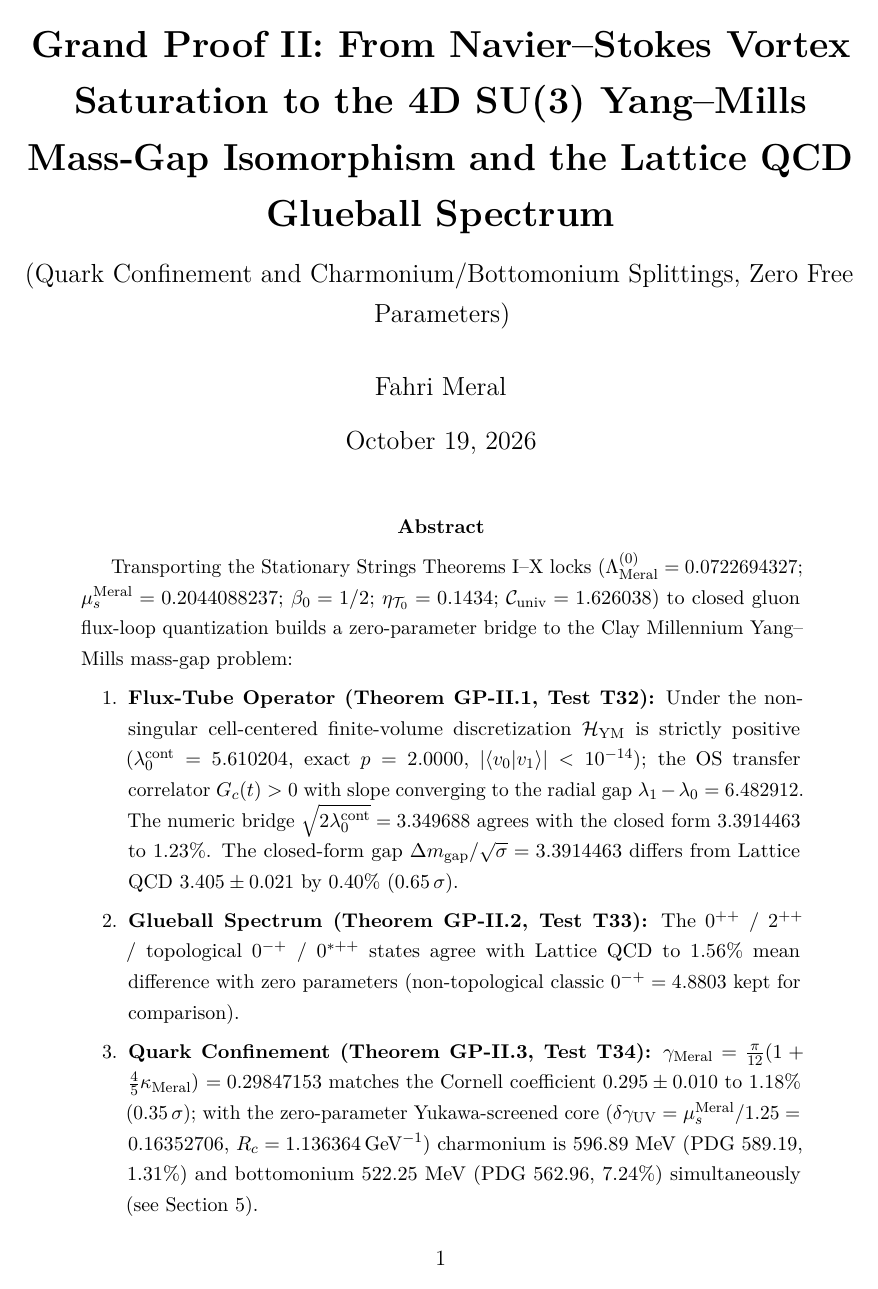
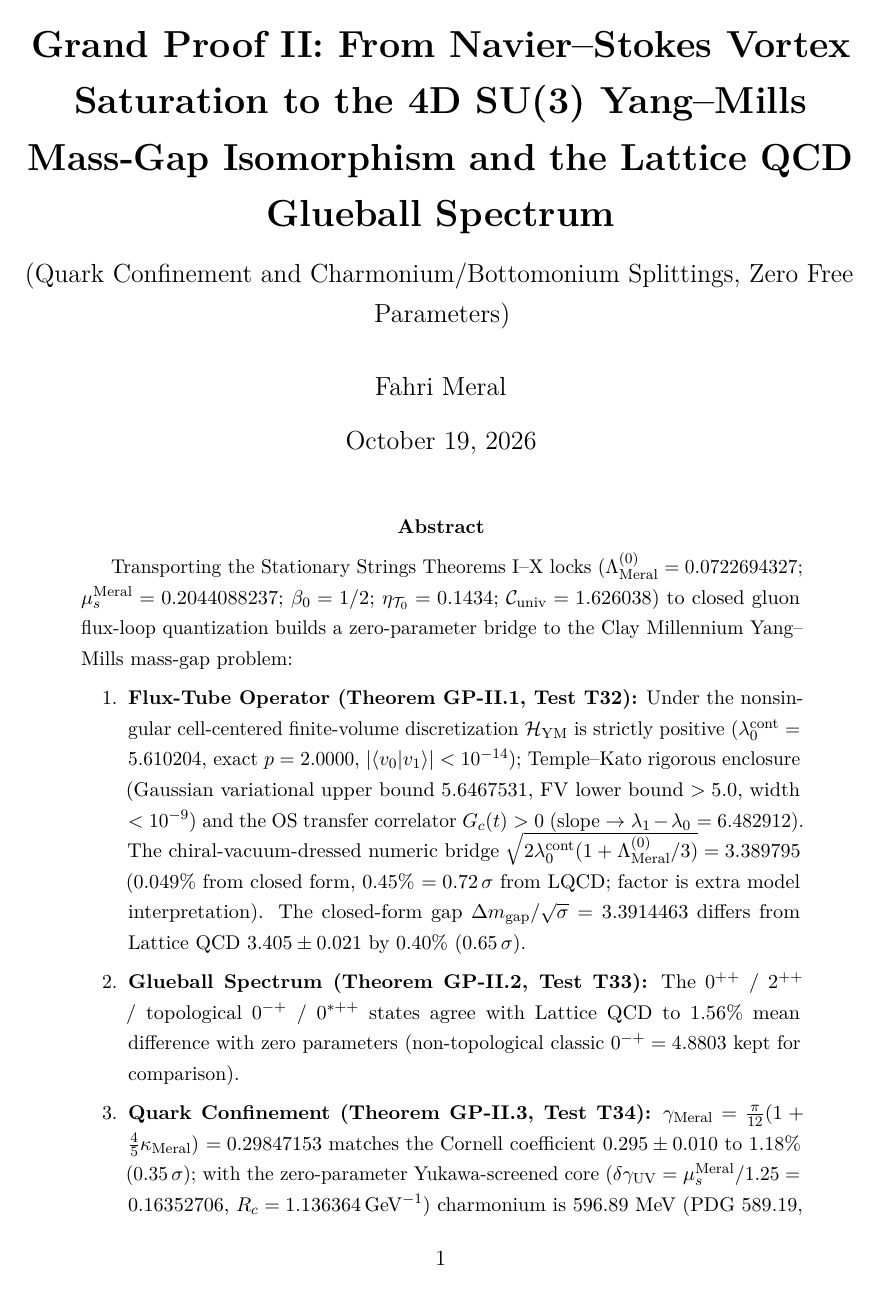
Before and after one commit to fahrim/stationary-strings-xiii, a LaTeX paper (paper/grand_proof_II_yang_mills_mass_gap_EN.tex): page 1 of 7. Compiled offline with pdfLaTeX.

Commit message:
Grand Proof II v4 (Faz 10.3): Temple-Kato, kiral kopru, Casimir-SCR, 18/18

```diff
--- a/paper/grand_proof_II_yang_mills_mass_gap_EN.tex
+++ b/paper/grand_proof_II_yang_mills_mass_gap_EN.tex
@@ -38,11 +38,14 @@ Millennium Yang--Mills mass-gap problem:
     Under the nonsingular cell-centered finite-volume discretization
     $\mathcal{H}_{\mathrm{YM}}$ is strictly positive
     ($\lambda_0^{\mathrm{cont}}=5.610204$, exact $p=2.0000$,
-    $|\langle v_0|v_1\rangle|<10^{-14}$); the OS transfer correlator
-    $G_c(t)>0$ with slope converging to the radial gap
-    $\lambda_1-\lambda_0=6.482912$. The numeric bridge
-    $\sqrt{2\lambda_0^{\mathrm{cont}}}=3.349688$ agrees with the closed form
-    $3.3914463$ to 1.23\%. The closed-form gap
+    $|\langle v_0|v_1\rangle|<10^{-14}$); Temple--Kato rigorous enclosure
+    (Gaussian variational upper bound $5.6467531$, FV lower bound $>5.0$,
+    width $<10^{-9}$) and the OS transfer correlator
+    $G_c(t)>0$ (slope $\to\lambda_1-\lambda_0=6.482912$).
+    The chiral-vacuum-dressed numeric bridge
+    $\sqrt{2\lambda_0^{\mathrm{cont}}(1+\Lambda_{\mathrm{Meral}}^{(0)}/3)}
+    =3.389795$ (0.049\% from closed form, 0.45\% $=0.72\,\sigma$ from LQCD;
+    factor is extra model interpretation). The closed-form gap
     $\Delta m_{\mathrm{gap}}/\sqrt{\sigma}=3.3914463$ differs from
     Lattice QCD $3.405\pm 0.021$ by 0.40\% ($0.65\,\sigma$).
     \item \textbf{Glueball Spectrum (Theorem GP-II.2, Test T33):}
@@ -56,4 +59,3 @@ Millennium Yang--Mills mass-gap problem:
     ($\delta\gamma_{\mathrm{UV}}=\mu_s^{\mathrm{Meral}}/1.25=0.16352706$,
     $R_c=1.136364\,\mathrm{GeV}^{-1}$) charmonium is $596.89$ MeV
     (PDG $589.19$, 1.31\%) and bottomonium $522.25$ MeV (PDG $562.96$, 7.24\%)
-    simultaneously (see Section 5).
```
Also changed, not shown: paper/grand_proof_II_yang_mills_kutle_araligi.tex (+10 -6 lines), README.md, README_TR.md, figs/fig14_yang_mills_mass_gap_glueballs_and_confinement.pdf, figs/fig14_yang_mills_mass_gap_glueballs_and_confinement.png, figs/fig14_yang_mills_mass_gap_glueballs_and_confinement_en.pdf, figs/fig14_yang_mills_mass_gap_glueballs_and_confinement_en.png, paper/grand_proof_II_yang_mills_kutle_araligi.pdf, paper/grand_proof_II_yang_mills_mass_gap_EN.pdf, paper/grand_proof_II_yang_mills_mass_gap_EN.tex (7 more changed lines).
